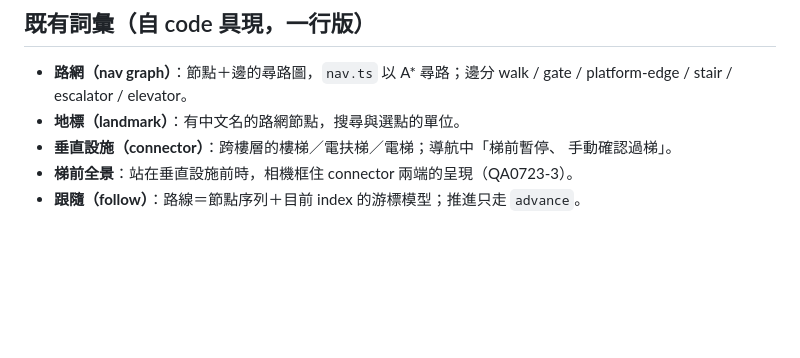
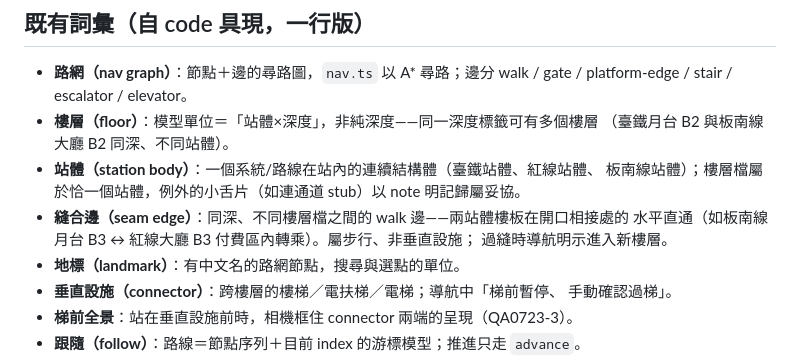
Before and after one commit to ray910408/taipei-station-3d, a Markdown page: CONTEXT.md, the part around the change. Rendered like a GitHub page; blank space fills up the shorter version.

Commit message:
docs: ADR 0002 同深雙站體＝獨立樓層檔＋縫合邊；CONTEXT 補樓層/站體/縫合邊詞條
Co-Authored-By: Claude Fable 5 <noreply@anthropic.com>

```diff
--- a/CONTEXT.md
+++ b/CONTEXT.md
@@ -25,6 +25,13 @@ locality / leverage）依 `/codebase-design` 定義，不在此重複。
 
 - **路網（nav graph）**：節點＋邊的尋路圖，`nav.ts` 以 A* 尋路；邊分
   walk / gate / platform-edge / stair / escalator / elevator。
+- **樓層（floor）**：模型單位＝「站體×深度」，非純深度——同一深度標籤可有多個樓層
+  （臺鐵月台 B2 與板南線大廳 B2 同深、不同站體）。
+- **站體（station body）**：一個系統/路線在站內的連續結構體（臺鐵站體、紅線站體、
+  板南線站體）；樓層檔屬於恰一個站體，例外的小舌片（如連通道 stub）以 note 明記歸屬妥協。
+- **縫合邊（seam edge）**：同深、不同樓層檔之間的 walk 邊——兩站體樓板在開口相接處的
+  水平直通（如板南線月台 B3 ↔ 紅線大廳 B3 付費區內轉乘）。屬步行、非垂直設施；
+  過縫時導航明示進入新樓層。
 - **地標（landmark）**：有中文名的路網節點，搜尋與選點的單位。
 - **垂直設施（connector）**：跨樓層的樓梯／電扶梯／電梯；導航中「梯前暫停、
   手動確認過梯」。
```
Also changed, not shown: docs/adr/0002-dual-body-floors-and-seam-edges.md (added, +36 -0 lines).
